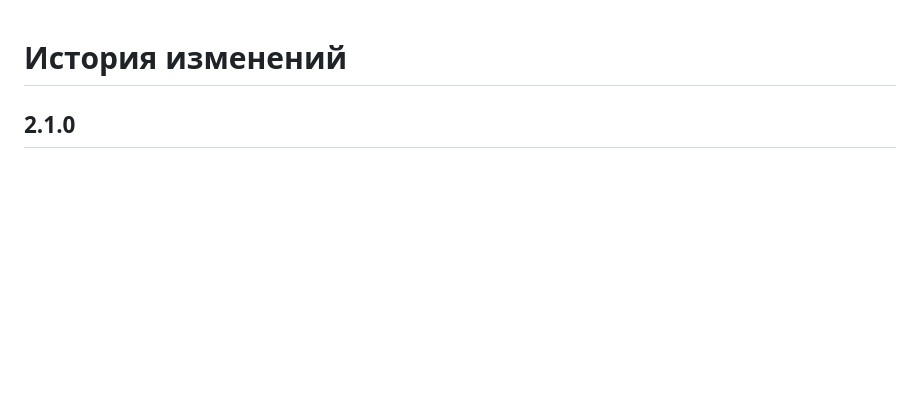
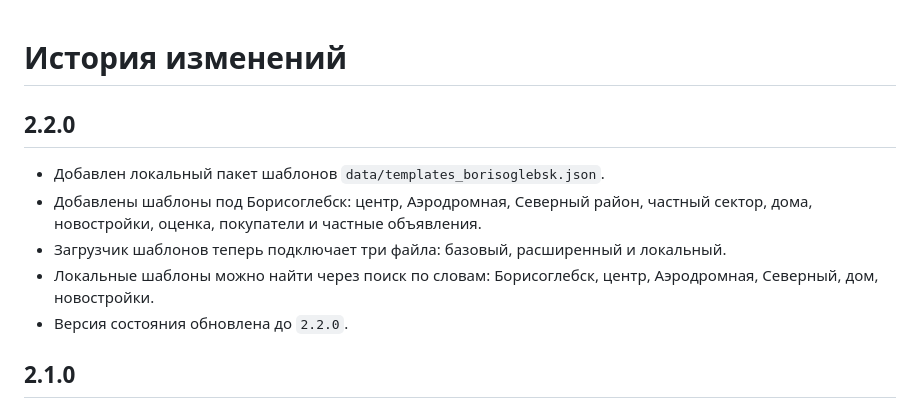
Before and after one commit to deputat36/etagi, a Markdown page: docs/changelog.md, the part around the change. GitHub-like rendering; blank space fills up the shorter version.

Commit message:
Document Borisoglebsk template pack

```diff
--- a/docs/changelog.md
+++ b/docs/changelog.md
@@ -1,4 +1,12 @@
 # История изменений
+
+## 2.2.0
+
+- Добавлен локальный пакет шаблонов `data/templates_borisoglebsk.json`.
+- Добавлены шаблоны под Борисоглебск: центр, Аэродромная, Северный район, частный сектор, дома, новостройки, оценка, покупатели и частные объявления.
+- Загрузчик шаблонов теперь подключает три файла: базовый, расширенный и локальный.
+- Локальные шаблоны можно найти через поиск по словам: Борисоглебск, центр, Аэродромная, Северный, дом, новостройки.
+- Версия состояния обновлена до `2.2.0`.
 
 ## 2.1.0
 
```
